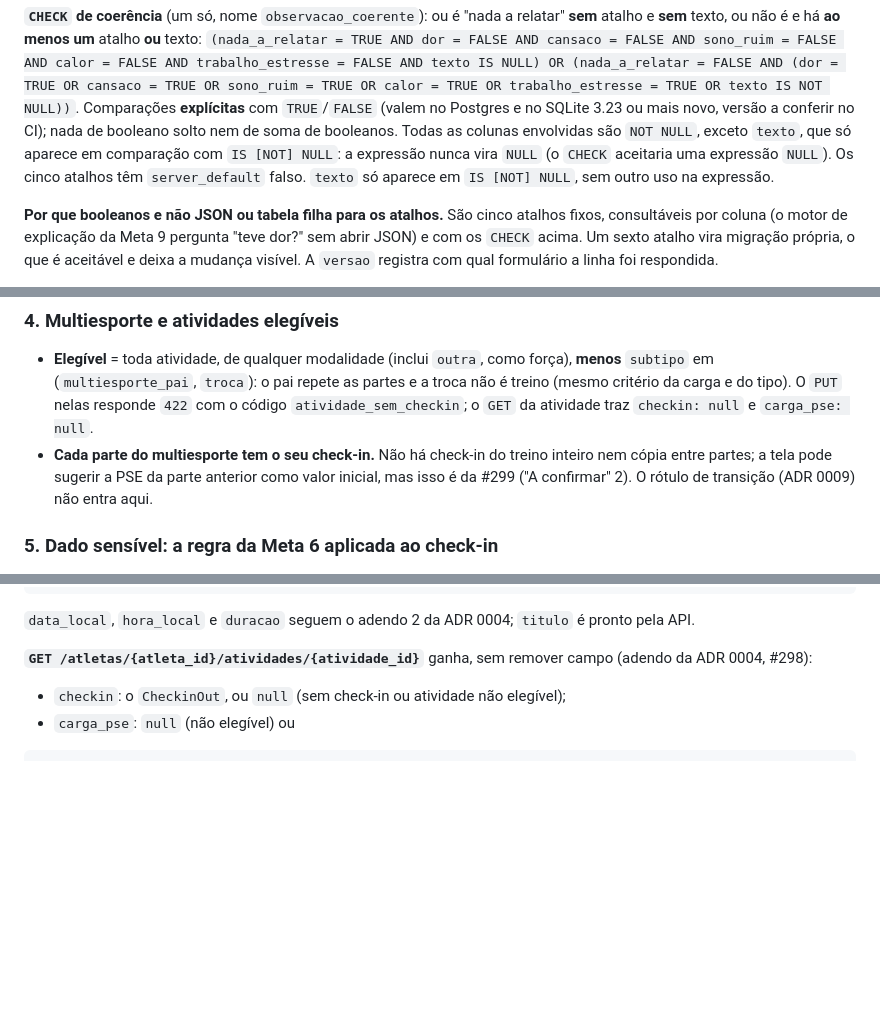
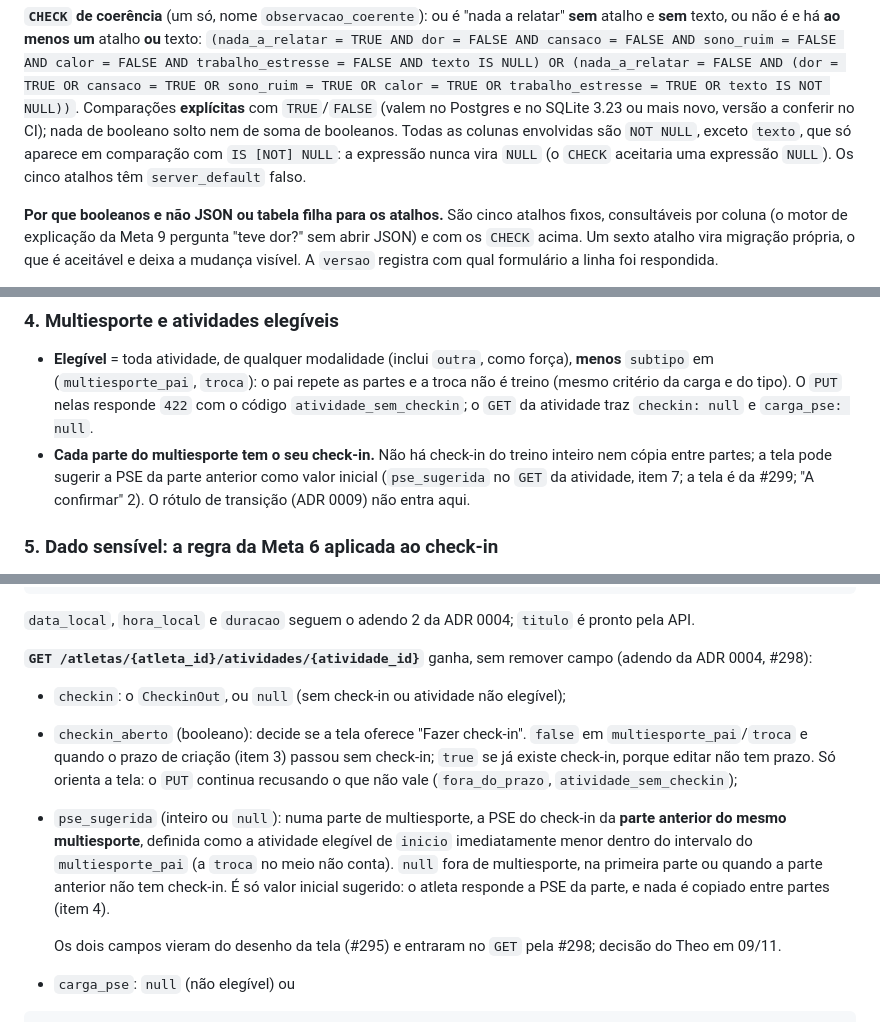
Before and after one commit to pelabdang/treino-contexto, a Markdown page: docs/decisoes/0012-check-in-pos-treino.md, 3 parts joined by grey strips. Rendered like a GitHub page; blank space fills up the shorter version.

Commit message:
ADR 0012: checkin_aberto e pse_sugerida no GET da atividade (#293)
Co-Authored-By: Claude Fable 5.1 <noreply@anthropic.com>

````diff
--- a/docs/decisoes/0012-check-in-pos-treino.md
+++ b/docs/decisoes/0012-check-in-pos-treino.md
@@ -63,7 +63,7 @@ um** atalho **ou** texto:
 `(nada_a_relatar = TRUE AND dor = FALSE AND cansaco = FALSE AND sono_ruim = FALSE AND calor = FALSE AND trabalho_estresse = FALSE AND texto IS NULL) OR (nada_a_relatar = FALSE AND (dor = TRUE OR cansaco = TRUE OR sono_ruim = TRUE OR calor = TRUE OR trabalho_estresse = TRUE OR texto IS NOT NULL))`.
 Comparações **explícitas** com `TRUE`/`FALSE` (valem no Postgres e no SQLite 3.23 ou mais novo, versão a conferir no CI); nada de booleano solto nem de soma de booleanos.
 Todas as colunas envolvidas são `NOT NULL`, exceto `texto`, que só aparece em comparação com `IS [NOT] NULL`: a expressão nunca vira `NULL`
-(o `CHECK` aceitaria uma expressão `NULL`). Os cinco atalhos têm `server_default` falso. `texto` só aparece em `IS [NOT] NULL`, sem outro uso na expressão.
+(o `CHECK` aceitaria uma expressão `NULL`). Os cinco atalhos têm `server_default` falso.
 
 **Por que booleanos e não JSON ou tabela filha para os atalhos.** São cinco atalhos fixos, consultáveis por coluna (o motor de explicação
 da Meta 9 pergunta "teve dor?" sem abrir JSON) e com os `CHECK` acima. Um sexto atalho vira migração própria, o que é aceitável e deixa
@@ -132,7 +132,8 @@ e o `PUT` sai no fim, com as três respostas. O texto livre é opcional e **não
   o pai repete as partes e a troca não é treino (mesmo critério da carga e do tipo). O `PUT` nelas responde `422` com o código
   `atividade_sem_checkin`; o `GET` da atividade traz `checkin: null` e `carga_pse: null`.
 - **Cada parte do multiesporte tem o seu check-in.** Não há check-in do treino inteiro nem cópia entre partes; a tela pode sugerir a PSE da
-  parte anterior como valor inicial, mas isso é da #299 ("A confirmar" 2). O rótulo de transição (ADR 0009) não entra aqui.
+  parte anterior como valor inicial (`pse_sugerida` no `GET` da atividade, item 7; a tela é da #299; "A confirmar" 2). O rótulo de transição
+  (ADR 0009) não entra aqui.
 
 ### 5. Dado sensível: a regra da Meta 6 aplicada ao check-in
 O check-in inteiro é dado pessoal e de saúde (a observação é o mais sensível: dor, estresse, sono). Vale o que a ADR 0010 fixou:
@@ -234,6 +235,15 @@ existe e não tem.
 
 **`GET /atletas/{atleta_id}/atividades/{atividade_id}`** ganha, sem remover campo (adendo da ADR 0004, #298):
 - `checkin`: o `CheckinOut`, ou `null` (sem check-in ou atividade não elegível);
+- `checkin_aberto` (booleano): decide se a tela oferece "Fazer check-in". `false` em `multiesporte_pai`/`troca` e quando o prazo de
+  criação (item 3) passou sem check-in; `true` se já existe check-in, porque editar não tem prazo. Só orienta a tela: o `PUT` continua
+  recusando o que não vale (`fora_do_prazo`, `atividade_sem_checkin`);
+- `pse_sugerida` (inteiro ou `null`): numa parte de multiesporte, a PSE do check-in da **parte anterior do mesmo multiesporte**, definida
+  como a atividade elegível de `inicio` imediatamente menor dentro do intervalo do `multiesporte_pai` (a `troca` no meio não conta).
+  `null` fora de multiesporte, na primeira parte ou quando a parte anterior não tem check-in. É só valor inicial sugerido: o atleta
+  responde a PSE da parte, e nada é copiado entre partes (item 4).
+
+  Os dois campos vieram do desenho da tela (#295) e entraram no `GET` pela #298; decisão do Theo em 09/11.
 - `carga_pse`: `null` (não elegível) ou
 ```json
 {"versao": "carga_pse@1", "estado": "calculada", "pse": 6, "minutos": 45.0, "valor": 270.0, "valor_texto": "270 UA",
````
